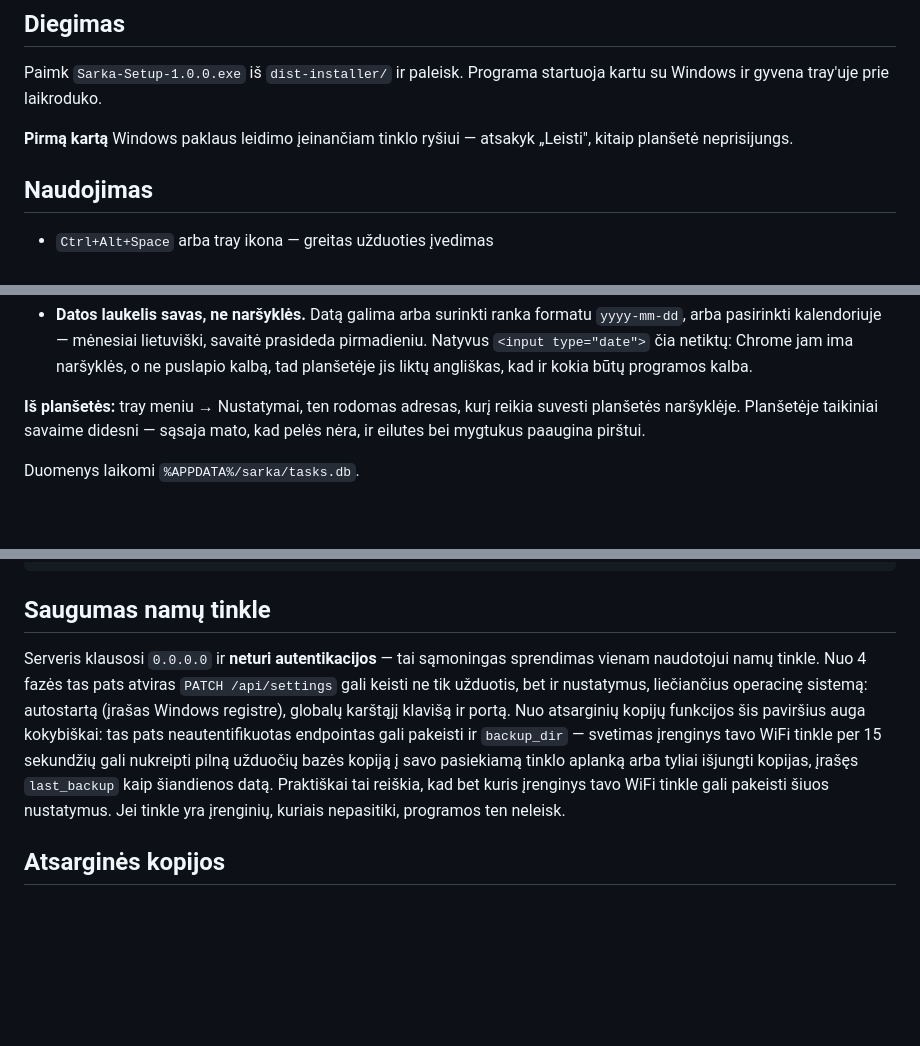
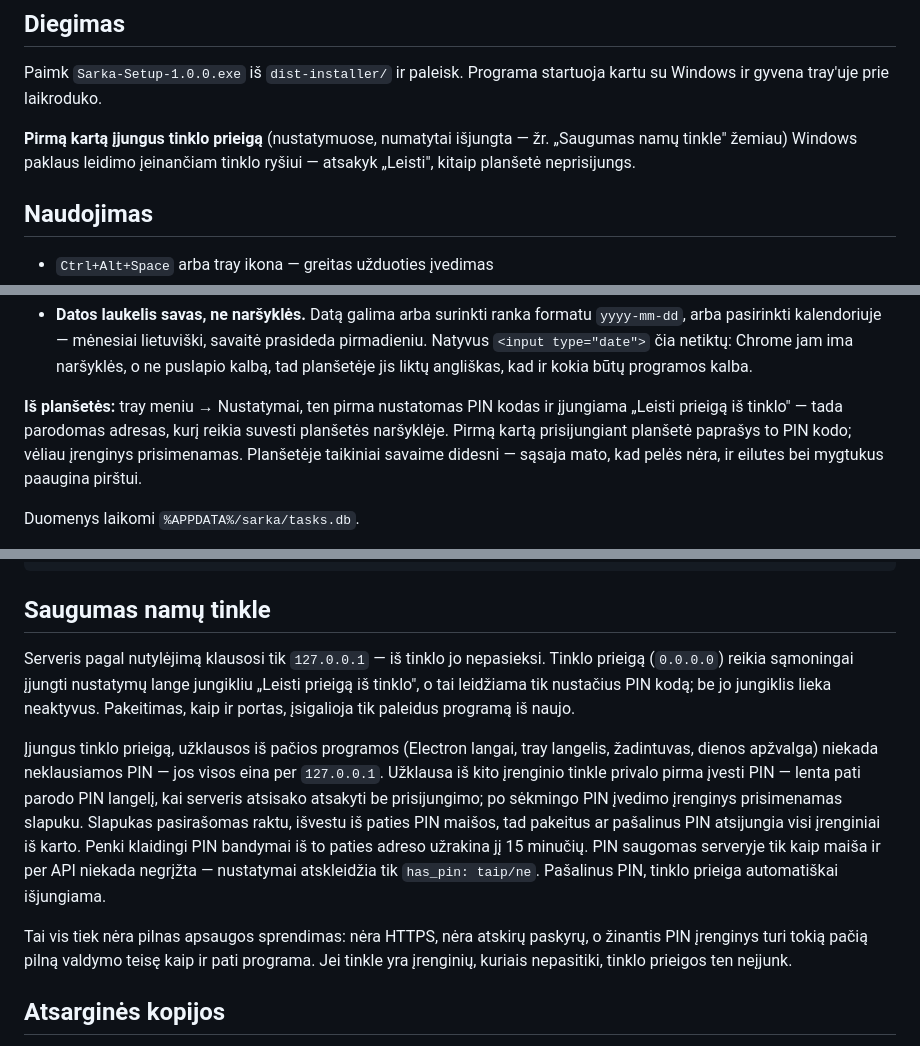
Before and after one commit to MisiusCode/Sharka, a Markdown page: README.md, 3 parts joined by grey strips. GitHub-like rendering; blank space fills up the shorter version.

Commit message:
Dokumentai: autentikacija nebėra „sąmoningai nėra"
README ir CLAUDE.md vis dar tvirtino, kad serveris klauso 0.0.0.0 be jokios
autentikacijos. Po PIN vartų įdiegimo tai nebetiesa: pagal nutylėjimą
serveris klauso tik 127.0.0.1, tinklo prieiga įjungiama sąmoningai ir
reikalauja PIN, o pasirašytas slapukas atjungia visus įrenginius pakeitus
ar pašalinus PIN kodą.

Papildomai: CLAUDE.md įžangos sakinys ir README „Diegimas" skiltis vis dar
darė prielaidą, kad serveris visada klauso tinkle nuo pirmo paleidimo —
abu pataisyti, kad atitiktų numatytąjį 127.0.0.1.

```diff
--- a/README.md
+++ b/README.md
@@ -8,8 +8,9 @@ su greitu įvedimu, priminimais ir nustatymų langu.
 Paimk `Sarka-Setup-1.0.0.exe` iš `dist-installer/` ir paleisk.
 Programa startuoja kartu su Windows ir gyvena tray'uje prie laikroduko.
 
-**Pirmą kartą** Windows paklaus leidimo įeinančiam tinklo ryšiui — atsakyk
-„Leisti", kitaip planšetė neprisijungs.
+**Pirmą kartą įjungus tinklo prieigą** (nustatymuose, numatytai išjungta —
+žr. „Saugumas namų tinkle" žemiau) Windows paklaus leidimo įeinančiam tinklo
+ryšiui — atsakyk „Leisti", kitaip planšetė neprisijungs.
 
 ## Naudojimas
 
@@ -53,9 +54,12 @@ Programa startuoja kartu su Windows ir gyvena tray'uje prie laikroduko.
   Chrome jam ima naršyklės, o ne puslapio kalbą, tad planšetėje jis liktų
   angliškas, kad ir kokia būtų programos kalba.
 
-**Iš planšetės:** tray meniu → Nustatymai, ten rodomas adresas, kurį reikia
-suvesti planšetės naršyklėje. Planšetėje taikiniai savaime didesni — sąsaja
-mato, kad pelės nėra, ir eilutes bei mygtukus paaugina pirštui.
+**Iš planšetės:** tray meniu → Nustatymai, ten pirma nustatomas PIN kodas ir
+įjungiama „Leisti prieigą iš tinklo" — tada parodomas adresas, kurį reikia
+suvesti planšetės naršyklėje. Pirmą kartą prisijungiant planšetė paprašys to
+PIN kodo; vėliau įrenginys prisimenamas. Planšetėje taikiniai savaime
+didesni — sąsaja mato, kad pelės nėra, ir eilutes bei mygtukus paaugina
+pirštui.
 
 Duomenys laikomi `%APPDATA%/sarka/tasks.db`.
 
@@ -95,17 +99,28 @@ persijungimo nėra.
 
 ## Saugumas namų tinkle
 
-Serveris klausosi `0.0.0.0` ir **neturi autentikacijos** — tai sąmoningas
-sprendimas vienam naudotojui namų tinkle. Nuo 4 fazės tas pats atviras
-`PATCH /api/settings` gali keisti ne tik užduotis, bet ir nustatymus, liečiančius
-operacinę sistemą: autostartą (įrašas Windows registre), globalų karštąjį klavišą
-ir portą. Nuo atsarginių kopijų funkcijos šis paviršius auga kokybiškai: tas
-pats neautentifikuotas endpointas gali pakeisti ir `backup_dir` — svetimas
-įrenginys tavo WiFi tinkle per 15 sekundžių gali nukreipti pilną užduočių bazės
-kopiją į savo pasiekiamą tinklo aplanką arba tyliai išjungti kopijas, įrašęs
-`last_backup` kaip šiandienos datą. Praktiškai tai reiškia, kad bet kuris
-įrenginys tavo WiFi tinkle gali pakeisti šiuos nustatymus. Jei tinkle yra
-įrenginių, kuriais nepasitiki, programos ten neleisk.
+Serveris pagal nutylėjimą klausosi tik `127.0.0.1` — iš tinklo jo nepasieksi.
+Tinklo prieigą (`0.0.0.0`) reikia sąmoningai įjungti nustatymų lange jungikliu
+„Leisti prieigą iš tinklo", o tai leidžiama tik nustačius PIN kodą; be jo
+jungiklis lieka neaktyvus. Pakeitimas, kaip ir portas, įsigalioja tik paleidus
+programą iš naujo.
+
+Įjungus tinklo prieigą, užklausos iš pačios programos (Electron langai, tray
+langelis, žadintuvas, dienos apžvalga) niekada neklausiamos PIN — jos visos
+eina per `127.0.0.1`. Užklausa iš kito įrenginio tinkle privalo pirma įvesti
+PIN — lenta pati parodo PIN langelį, kai serveris atsisako atsakyti be
+prisijungimo; po sėkmingo PIN įvedimo įrenginys prisimenamas slapuku. Slapukas
+pasirašomas raktu, išvestu iš
+paties PIN maišos, tad pakeitus ar pašalinus PIN atsijungia visi įrenginiai iš
+karto. Penki klaidingi PIN bandymai iš to paties adreso užrakina jį 15 minučių.
+PIN saugomas serveryje tik kaip maiša ir per API niekada negrįžta — nustatymai
+atskleidžia tik `has_pin: taip/ne`. Pašalinus PIN, tinklo prieiga automatiškai
+išjungiama.
+
+Tai vis tiek nėra pilnas apsaugos sprendimas: nėra HTTPS, nėra atskirų
+paskyrų, o žinantis PIN įrenginys turi tokią pačią pilną valdymo teisę kaip ir
+pati programa. Jei tinkle yra įrenginių, kuriais nepasitiki, tinklo prieigos
+ten neįjunk.
 
 ## Atsarginės kopijos
 
```
Also changed, not shown: other parts of README.md (+3 -0 lines), CLAUDE.md (+12 -5 lines).
